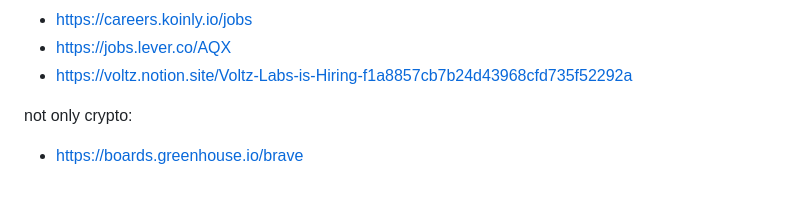
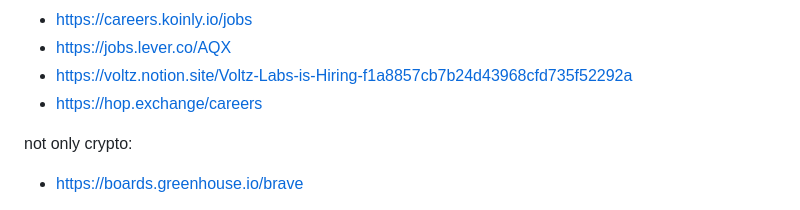
Before and after one commit to yury-dubinin/crypto-jobs-crawler, a Markdown page: README.md, the part around the change. Drawn GitHub-style.

```diff
--- a/README.md
+++ b/README.md
@@ -92,6 +92,7 @@ wip:
 - https://careers.koinly.io/jobs
 - https://jobs.lever.co/AQX
 - https://voltz.notion.site/Voltz-Labs-is-Hiring-f1a8857cb7b24d43968cfd735f52292a
+- https://hop.exchange/careers
 
 not only crypto:
 
```
